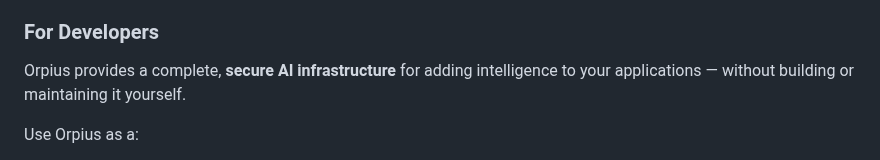
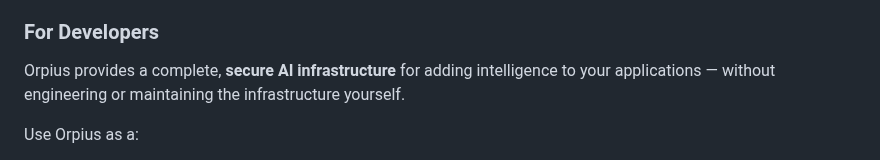
Before and after one commit to Orpius/SDK, a Markdown page: docs/UserGuide/index.md, the part around the change. Drawn GitHub-style.

Commit message:
Update intro

```diff
--- a/docs/UserGuide/index.md
+++ b/docs/UserGuide/index.md
@@ -70,7 +70,8 @@ and data protection.
 ### For Developers
 
 Orpius provides a complete, **secure AI infrastructure** for adding
-intelligence to your applications — without building or maintaining it yourself.
+intelligence to your applications — without engineering or maintaining
+the infrastructure yourself.
 
 Use Orpius as a:
 
```
